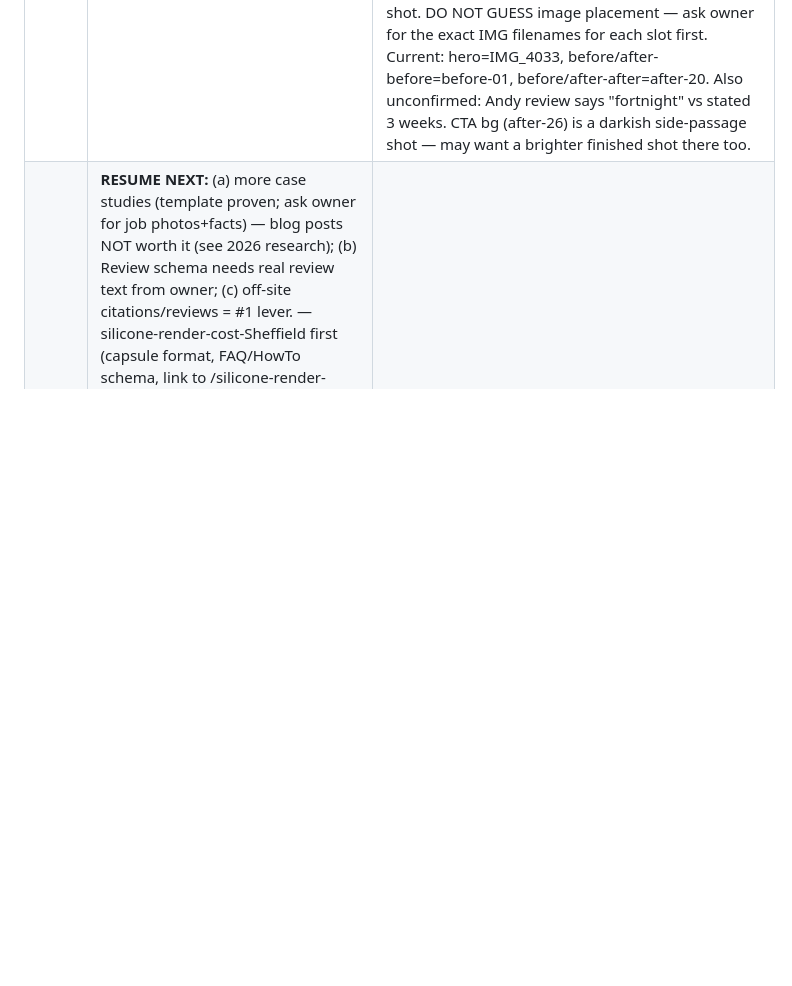
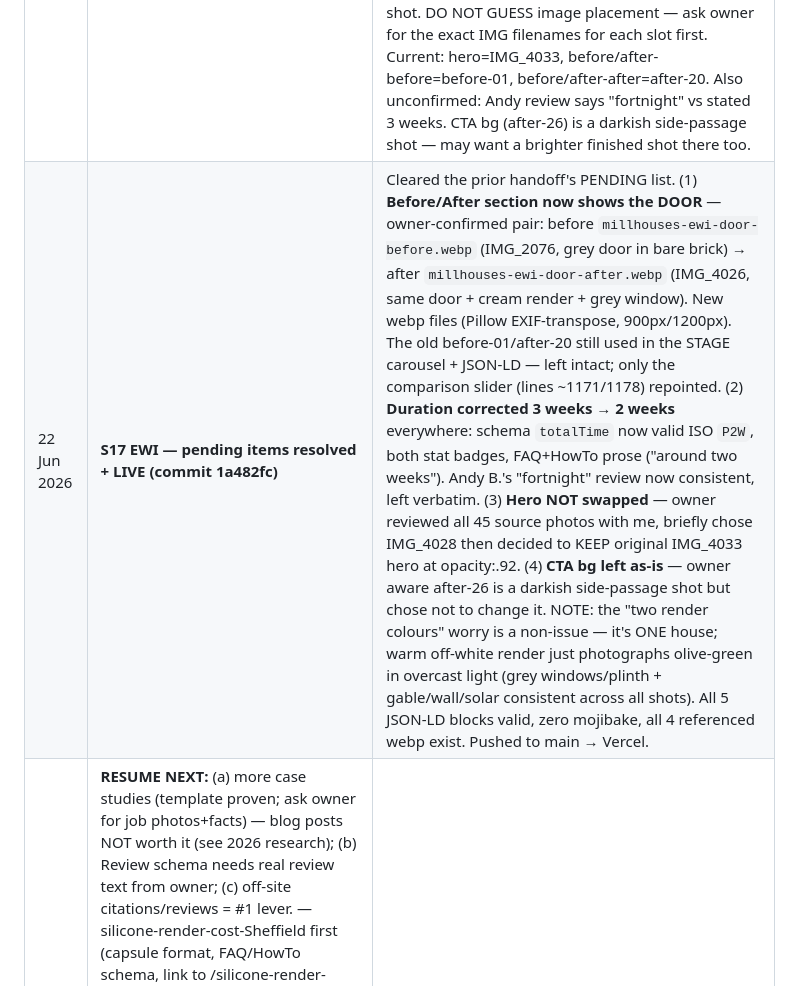
Before and after one commit to plastersolutionsltd-arch/plaster-rendering-site, a Markdown page: AI-SEARCH-OPTIMISATION.md, the part around the change. GitHub-like rendering; blank space fills up the shorter version.

Commit message:
Log S17 EWI door/duration changes; resolve pending handoff items
Co-Authored-By: Claude Opus 4.8 <noreply@anthropic.com>

```diff
--- a/AI-SEARCH-OPTIMISATION.md
+++ b/AI-SEARCH-OPTIMISATION.md
@@ -256,6 +256,7 @@ Competitors MAC Rendering and EDC Render Plaster are already listed on these pag
 | 22 Jun 2026 | S17 EWI case study — corrections | Fixed wrong-captioned base-board image (reordered to correct EWI sequence: Before→Damp-Proof Base→Insulation→Detailing→Finished); added Andy B.'s real 5★ Yell review (04 Nov 2024, verbatim) + Review schema; hero image opacity .6→.9 + lighter overlays; featured on homepage (2nd featured case study). NOTE: Andy's review says 'fortnight' but stated duration is 3 weeks — confirm with owner. |
 | 22 Jun 2026 | Case study heroes + discoverability | Brightened both case study heroes (opacity .6/.9→.92, overlays fade to clear by ~50%, dark tinge only at bottom) + fixed case-study-template default. Audited ALL heroes site-wide: only the 3 cost/comparison pages are very dark (0.13) but that's an intentional faint-bg text-hero design — left as-is. Added a featured 'Case Studies' two-card section at top of /projects (both Sandygate + S17 EWI); homepage nav 'Case Study'→'Case Studies'/projects; both studies featured on homepage. EWI study now reachable from every Case Studies/More Projects link. |
 | 22 Jun 2026 | S17 EWI case study — current state + PENDING (new chat handoff) | **DONE & LIVE:** /s17-ewi-case-study with correct stage order (Before→Damp-Proof Base→Insulation→Detailing→Finished→**Stage 06 Flue Extension/BBA**), Andy B. real 5★ Yell review + schema, brightened heroes (.92 + tinge-at-bottom overlays), featured on homepage + /projects. Hero = millhouses-ewi-hero.webp (IMG_4033). Diversified reused images (after-16 was 12x). Flue stage uses millhouses-ewi-flue.webp (IMG_4022). **Converted source photos:** `~/Desktop/before ` + `~/Desktop/after ` (NOTE trailing space in folder names!). Converted webp kept in images/case-studies/millhouses-ewi-*. **PENDING (owner flagged mistakes, starting new chat):** owner wants (1) the Before/After section to show the DOOR (before vs after) and (2) hero swapped to "the other" finished shot. DO NOT GUESS image placement — ask owner for the exact IMG filenames for each slot first. Current: hero=IMG_4033, before/after-before=before-01, before/after-after=after-20. Also unconfirmed: Andy review says "fortnight" vs stated 3 weeks. CTA bg (after-26) is a darkish side-passage shot — may want a brighter finished shot there too. |
+| 22 Jun 2026 | **S17 EWI — pending items resolved + LIVE (commit 1a482fc)** | Cleared the prior handoff's PENDING list. (1) **Before/After section now shows the DOOR** — owner-confirmed pair: before `millhouses-ewi-door-before.webp` (IMG_2076, grey door in bare brick) → after `millhouses-ewi-door-after.webp` (IMG_4026, same door + cream render + grey window). New webp files (Pillow EXIF-transpose, 900px/1200px). The old before-01/after-20 still used in the STAGE carousel + JSON-LD — left intact; only the comparison slider (lines ~1171/1178) repointed. (2) **Duration corrected 3 weeks → 2 weeks** everywhere: schema `totalTime` now valid ISO `P2W`, both stat badges, FAQ+HowTo prose ("around two weeks"). Andy B.'s "fortnight" review now consistent, left verbatim. (3) **Hero NOT swapped** — owner reviewed all 45 source photos with me, briefly chose IMG_4028 then decided to KEEP original IMG_4033 hero at opacity:.92. (4) **CTA bg left as-is** — owner aware after-26 is a darkish side-passage shot but chose not to change it. NOTE: the "two render colours" worry is a non-issue — it's ONE house; warm off-white render just photographs olive-green in overcast light (grey windows/plinth + gable/wall/solar consistent across all shots). All 5 JSON-LD blocks valid, zero mojibake, all 4 referenced webp exist. Pushed to main → Vercel. |
 | | **RESUME NEXT:** (a) more case studies (template proven; ask owner for job photos+facts) — blog posts NOT worth it (see 2026 research); (b) Review schema needs real review text from owner; (c) off-site citations/reviews = #1 lever. — silicone-render-cost-Sheffield first (capsule format, FAQ/HowTo schema, link to /silicone-render-sheffield + /rendering-cost-sheffield). (b) Pending owner data: VideoObject (YouTube upload date/duration), Review schema on suburb pages (real Google reviews only — never fabricate). (c) Optional: homepage trust-badge bar. Off-site citations/reviews remain the #1 ranking lever. Also offered, not yet built: homepage trust-badge bar (manufacturer + CHAS logos up front, mirrors MAC/EDC). Owner has resubmitted sitemap + requested indexing for /about. Site is fully clean as of 21 Jun (no 404s, no broken links/images, no dup/missing metadata, 49 AEO capsules live, 40 suburb pages have Speakable). All capsule prices accurate as of 20–21 Jun. |
 | 10 Jun 2026 | GBP service areas expanded | Added 11 new areas. Pending Google approval. |
 | 11 Jun 2026 | GBP service area rejections | 10 of 11 new areas NOT APPROVED: Rotherham, Loxley, Walkley, Ecclesfield, Nether Edge, High Green, Crookes, Hillsborough, Stocksbridge, Stannington. Approved areas: Sheffield, South Yorkshire, Dore, Grenoside, Bradway, Chapeltown, Fulwood, Crosspool, Totley Brook. Fix: remove rejected, re-add 2/week in simple format (no postcodes). Leave Rotherham out. |
```
